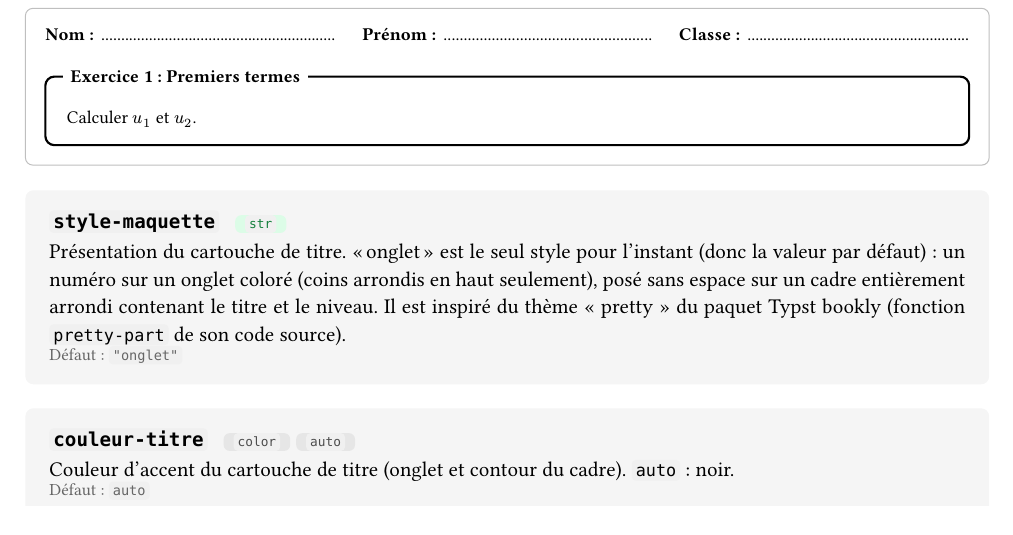
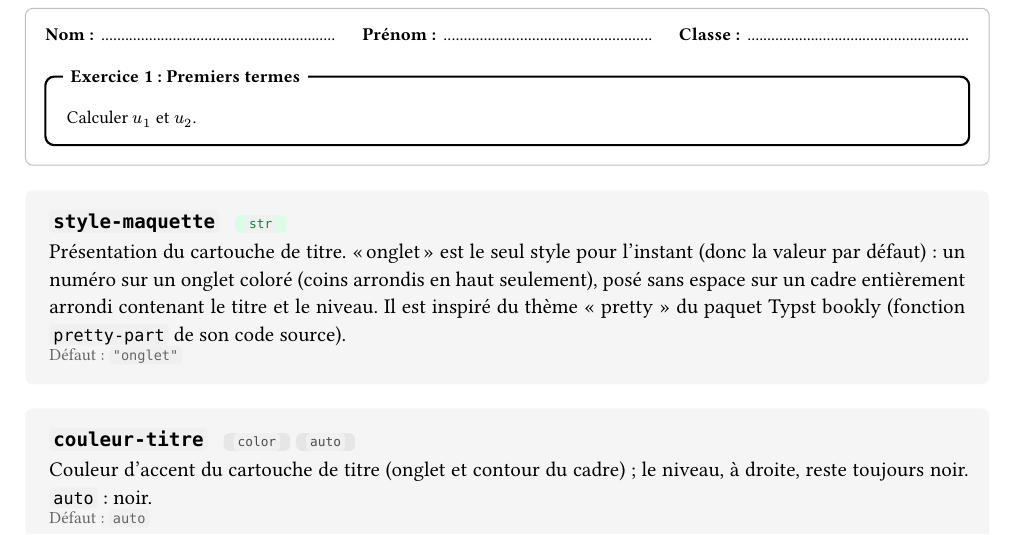
Before and after one commit to amjmeyer/profmaquette-minimal, a Typst document (docs/manuel.typ): part of page 6 of 27, cut so that both start at the same text. The pictures show the PDF file docs/manuel.pdf that the author committed with the source.

Commit message:
Le niveau du cartouche de titre reste noir, quelle que soit couleur-titre
Seuls l'onglet et le contour du cadre suivent couleur-titre ; le niveau
(droite) restait auparavant coloré lui aussi.

Co-Authored-By: Claude Sonnet 5 <noreply@anthropic.com>

````diff
--- a/docs/manuel.typ
+++ b/docs/manuel.typ
@@ -403,8 +403,8 @@ Prénom / Classe, en pleine largeur :
 ]
 
 #parametre-carte("couleur-titre", ("color", "auto"), `auto`)[
-  Couleur d'accent du cartouche de titre (onglet et contour du cadre). `auto` :
-  noir.
+  Couleur d'accent du cartouche de titre (onglet et contour du cadre) ; le
+  niveau, à droite, reste toujours noir. `auto` : noir.
 ]
 #exemple(```typ
 #show: maquette.with(
````
Also changed, not shown: src/exercices.typ (+6 -4 lines), docs/manuel.pdf.
